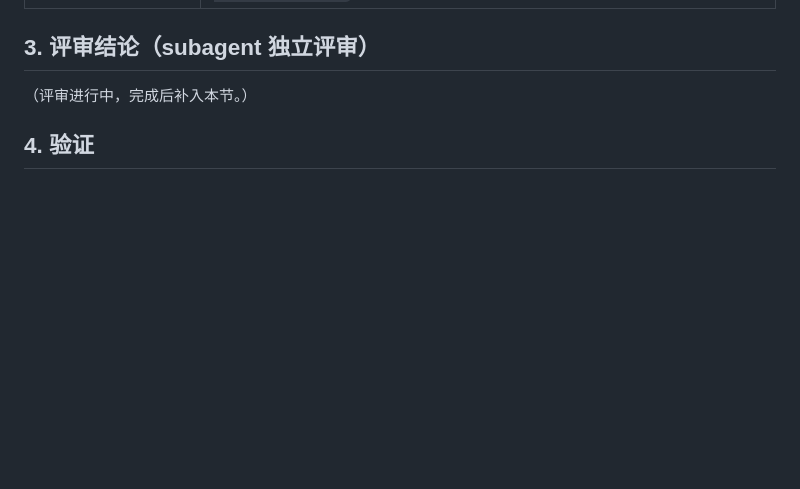
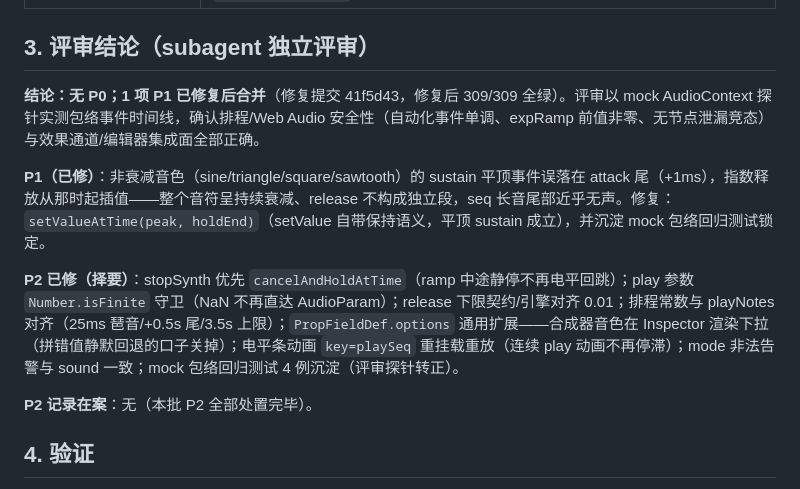
Before and after one commit to Danieltoraji/MusicPractise, a Markdown page: docs/21-音色扩展评审报告（合成器）.md, the part around the change. Drawn GitHub-style; blank space fills up the shorter version.

Commit message:
docs: 音色扩展评审报告（合成器组件：包络P1修复/mock回归测试沉淀/P2全处置）

```diff
--- a/docs/21-音色扩展评审报告（合成器）.md
+++ b/docs/21-音色扩展评审报告（合成器）.md
@@ -21,7 +21,13 @@
 
 ## 3. 评审结论（subagent 独立评审）
 
-（评审进行中，完成后补入本节。）
+**结论：无 P0；1 项 P1 已修复后合并**（修复提交 41f5d43，修复后 309/309 全绿）。评审以 mock AudioContext 探针实测包络事件时间线，确认排程/Web Audio 安全性（自动化事件单调、expRamp 前值非零、无节点泄漏竞态）与效果通道/编辑器集成面全部正确。
+
+**P1（已修）**：非衰减音色（sine/triangle/square/sawtooth）的 sustain 平顶事件误落在 attack 尾（+1ms），指数释放从那时起插值——整个音符呈持续衰减、release 不构成独立段，seq 长音尾部近乎无声。修复：`setValueAtTime(peak, holdEnd)`（setValue 自带保持语义，平顶 sustain 成立），并沉淀 mock 包络回归测试锁定。
+
+**P2 已修（择要）**：stopSynth 优先 `cancelAndHoldAtTime`（ramp 中途静停不再电平回跳）；play 参数 `Number.isFinite` 守卫（NaN 不再直达 AudioParam）；release 下限契约/引擎对齐 0.01；排程常数与 playNotes 对齐（25ms 琶音/+0.5s 尾/3.5s 上限）；`PropFieldDef.options` 通用扩展——合成器音色在 Inspector 渲染下拉（拼错值静默回退的口子关掉）；电平条动画 `key=playSeq` 重挂载重放（连续 play 动画不再停滞）；mode 非法告警与 sound 一致；mock 包络回归测试 4 例沉淀（评审探针转正）。
+
+**P2 记录在案**：无（本批 P2 全部处置完毕）。
 
 ## 4. 验证
 
```
